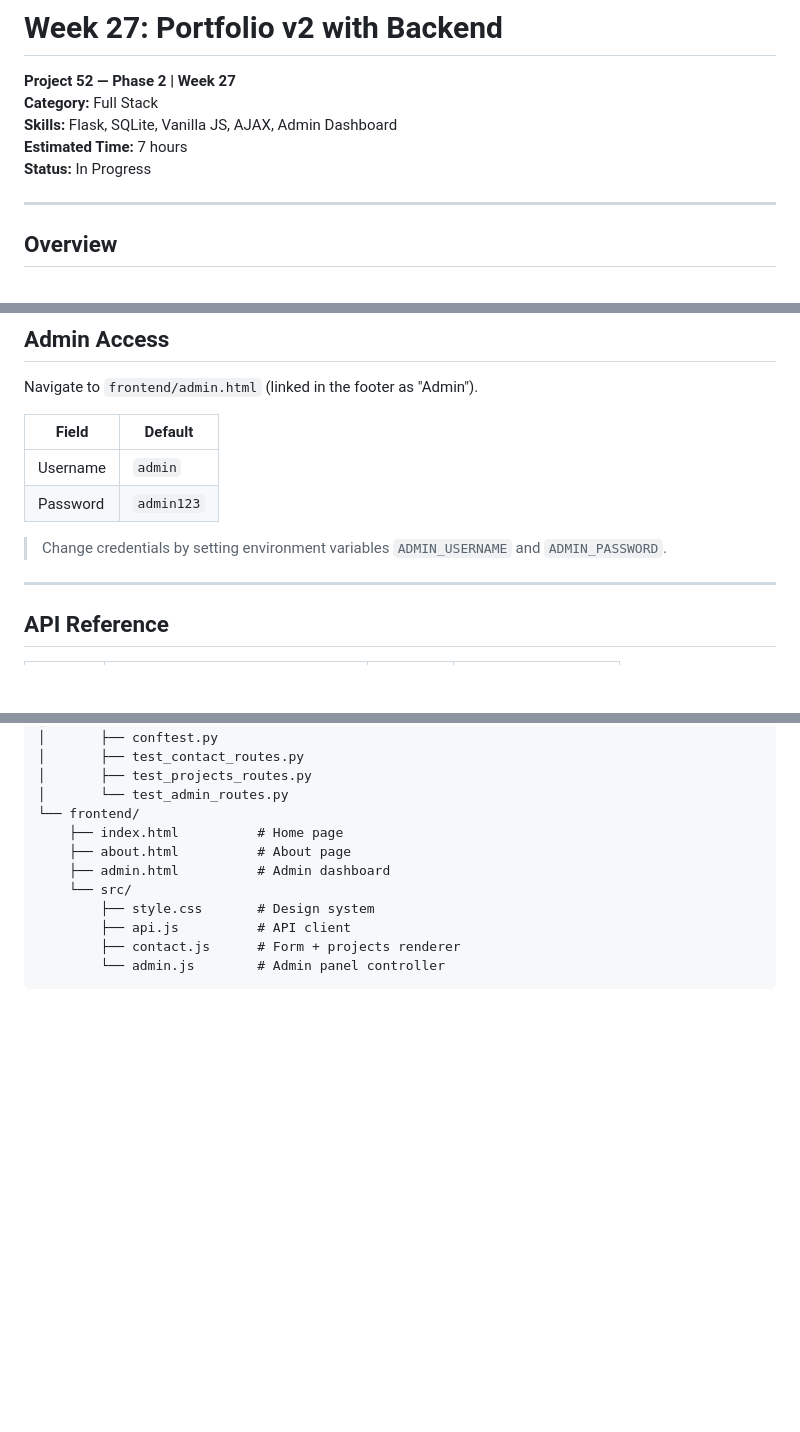
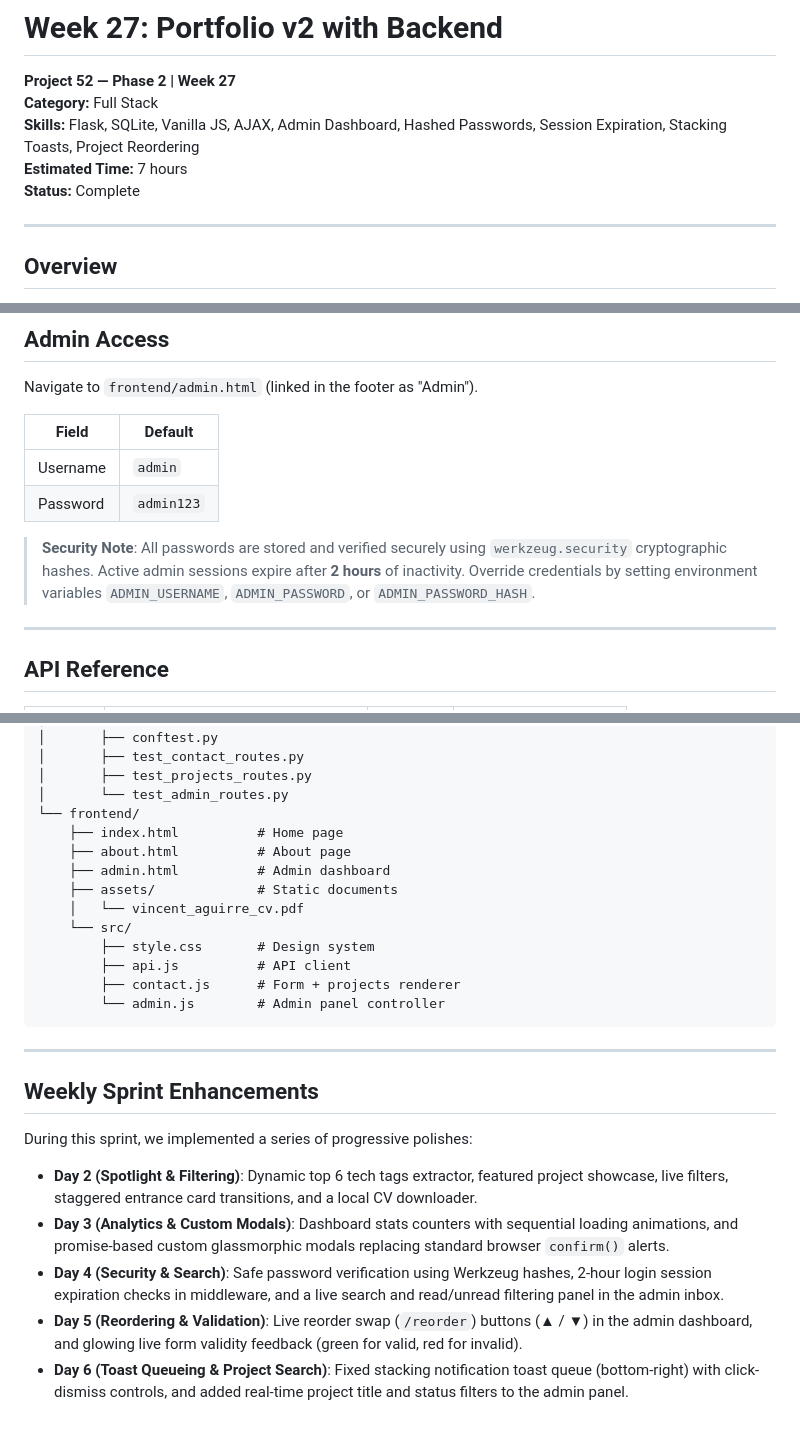
Before and after one commit to pak-pow/PROJECT52-PHASE2, a Markdown page: week27_portfolio_v2/README.md, 3 parts joined by grey strips. GitHub-like rendering; blank space fills up the shorter version.

Commit message:
docs(week27): update README.md to document completion, hashed credentials, reorder API, and weekly sprints

````diff
--- a/week27_portfolio_v2/README.md
+++ b/week27_portfolio_v2/README.md
@@ -2,9 +2,9 @@
 
 **Project 52 — Phase 2 | Week 27**
 **Category:** Full Stack
-**Skills:** Flask, SQLite, Vanilla JS, AJAX, Admin Dashboard
+**Skills:** Flask, SQLite, Vanilla JS, AJAX, Admin Dashboard, Hashed Passwords, Session Expiration, Stacking Toasts, Project Reordering
 **Estimated Time:** 7 hours
-**Status:** In Progress
+**Status:** Complete
 
 ---
 
@@ -52,7 +52,7 @@ Navigate to `frontend/admin.html` (linked in the footer as "Admin").
 | Username | `admin` |
 | Password | `admin123` |
 
-> Change credentials by setting environment variables `ADMIN_USERNAME` and `ADMIN_PASSWORD`.
+> **Security Note**: All passwords are stored and verified securely using `werkzeug.security` cryptographic hashes. Active admin sessions expire after **2 hours** of inactivity. Override credentials by setting environment variables `ADMIN_USERNAME`, `ADMIN_PASSWORD`, or `ADMIN_PASSWORD_HASH`.
 
 ---
 
@@ -110,9 +111,22 @@ week27_portfolio_v2/
     ├── index.html          # Home page
     ├── about.html          # About page
     ├── admin.html          # Admin dashboard
+    ├── assets/             # Static documents
+    │   └── vincent_aguirre_cv.pdf
     └── src/
         ├── style.css       # Design system
         ├── api.js          # API client
         ├── contact.js      # Form + projects renderer
         └── admin.js        # Admin panel controller
 ```
+
+---
+
+## Weekly Sprint Enhancements
+
+During this sprint, we implemented a series of progressive polishes:
+- **Day 2 (Spotlight & Filtering)**: Dynamic top 6 tech tags extractor, featured project showcase, live filters, staggered entrance card transitions, and a local CV downloader.
+- **Day 3 (Analytics & Custom Modals)**: Dashboard stats counters with sequential loading animations, and promise-based custom glassmorphic modals replacing standard browser `confirm()` alerts.
+- **Day 4 (Security & Search)**: Safe password verification using Werkzeug hashes, 2-hour login session expiration checks in middleware, and a live search and read/unread filtering panel in the admin inbox.
+- **Day 5 (Reordering & Validation)**: Live reorder swap (`/reorder`) buttons (▲ / ▼) in the admin dashboard, and glowing live form validity feedback (green for valid, red for invalid).
+- **Day 6 (Toast Queueing & Project Search)**: Fixed stacking notification toast queue (bottom-right) with click-dismiss controls, and added real-time project title and status filters to the admin panel.
````
Also changed, not shown: other parts of week27_portfolio_v2/README.md (+1 -0 lines).
